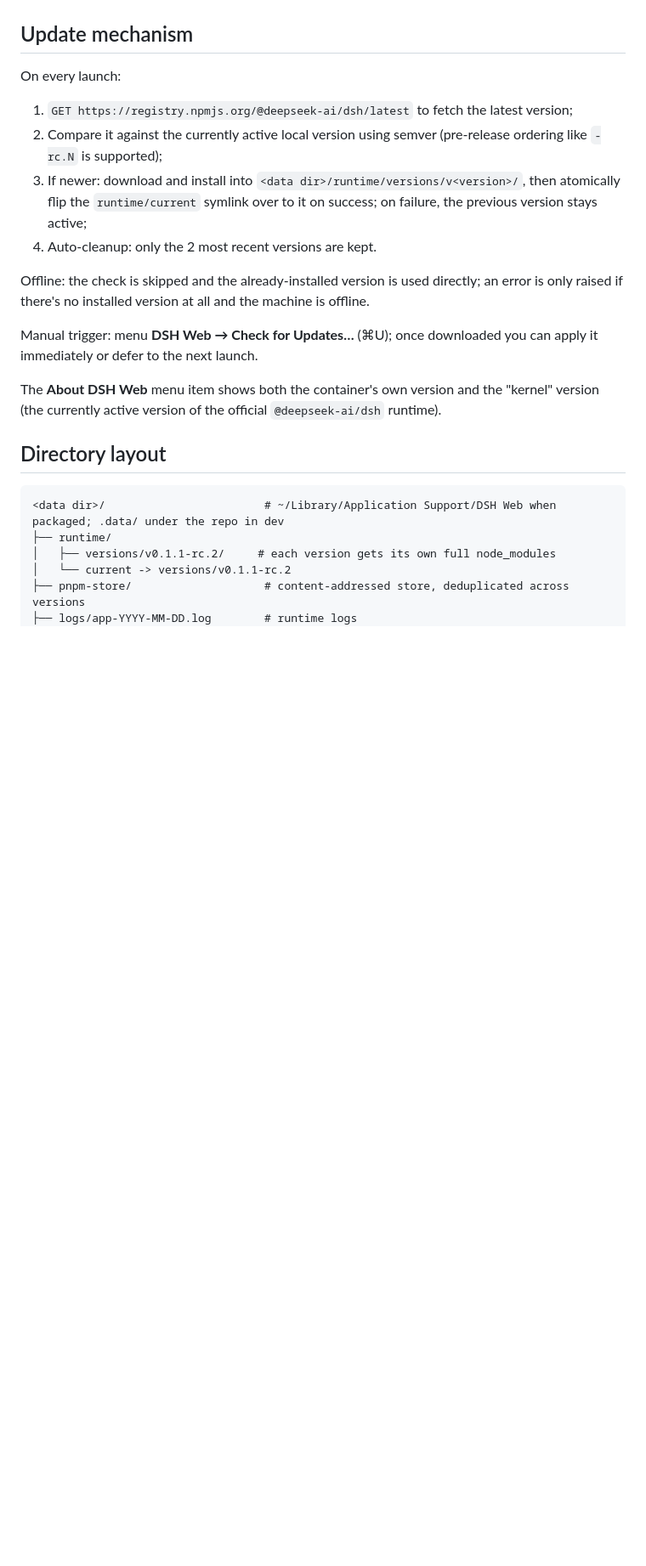
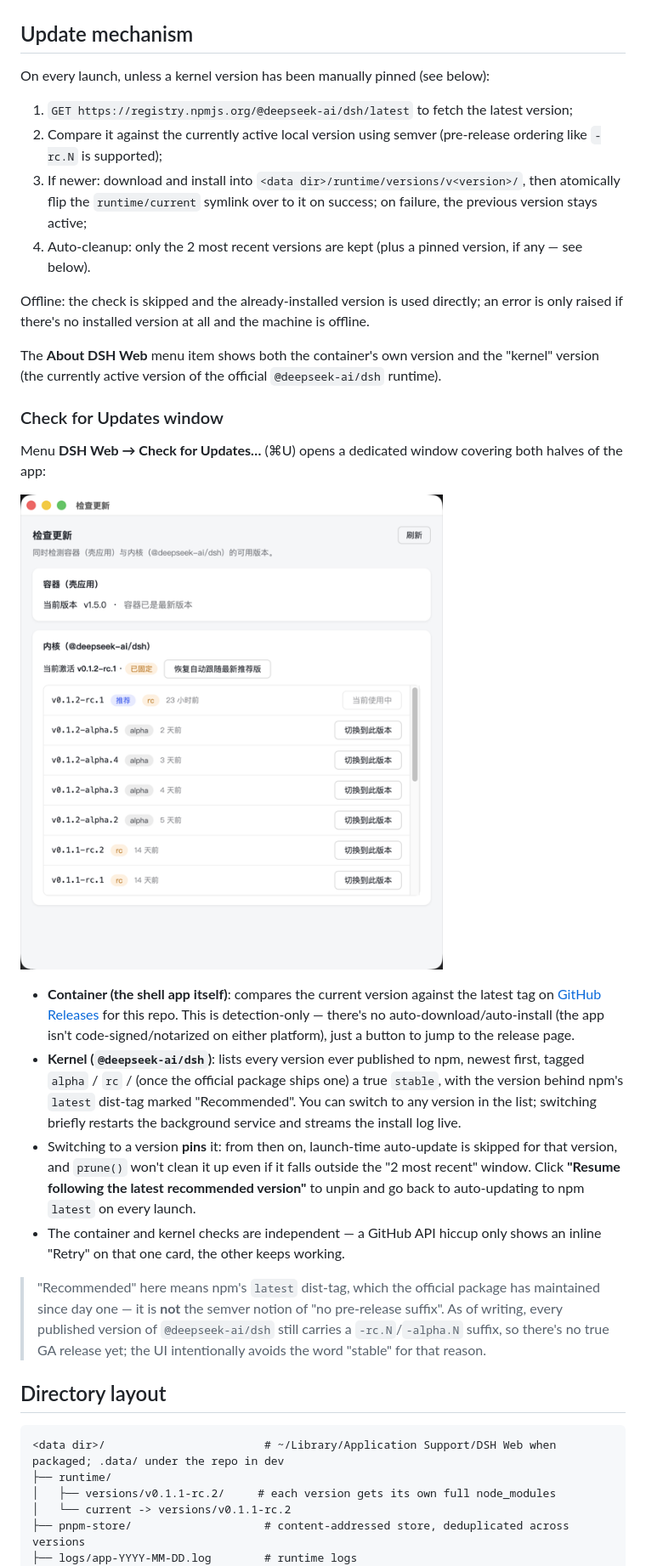
Before and after one commit to honghuachen/deepseekharness-desktop, a Markdown page: README.md, the part around one of its changes. Shown at 85% size. GitHub-like rendering; pictures changed too: docs/screenshots/update-check.png (added); blank space fills up the shorter version.

```diff
--- a/README.md
+++ b/README.md
@@ -62,18 +62,29 @@ Windows notes:
 
 ## Update mechanism
 
-On every launch:
+On every launch, unless a kernel version has been manually pinned (see below):
 
 1. `GET https://registry.npmjs.org/@deepseek-ai/dsh/latest` to fetch the latest version;
 2. Compare it against the currently active local version using semver (pre-release ordering like `-rc.N` is supported);
 3. If newer: download and install into `<data dir>/runtime/versions/v<version>/`, then atomically flip the `runtime/current` symlink over to it on success; on failure, the previous version stays active;
-4. Auto-cleanup: only the 2 most recent versions are kept.
+4. Auto-cleanup: only the 2 most recent versions are kept (plus a pinned version, if any — see below).
 
 Offline: the check is skipped and the already-installed version is used directly; an error is only raised if there's no installed version at all and the machine is offline.
 
-Manual trigger: menu **DSH Web → Check for Updates…** (⌘U); once downloaded you can apply it immediately or defer to the next launch.
+The **About DSH Web** menu item shows both the container's own version and the "kernel" version (the currently active version of the official `@deepseek-ai/dsh` runtime).
 
-The **About DSH Web** menu item shows both the container's own version and the "kernel" version (the currently active version of the official `@deepseek-ai/dsh` runtime).
+### Check for Updates window
+
+Menu **DSH Web → Check for Updates…** (⌘U) opens a dedicated window covering both halves of the app:
+
+![Check for Updates window: a container card showing the current version and whether a newer GitHub Release is available, and a kernel card listing every published npm version with tags, publish time, and a switch button](docs/screenshots/update-check.png)
+
+- **Container (the shell app itself)**: compares the current version against the latest tag on [GitHub Releases](https://github.com/honghuachen/deepseekharness-desktop/releases) for this repo. This is detection-only — there's no auto-download/auto-install (the app isn't code-signed/notarized on either platform), just a button to jump to the release page.
+- **Kernel (`@deepseek-ai/dsh`)**: lists every version ever published to npm, newest first, tagged `alpha` / `rc` / (once the official package ships one) a true `stable`, with the version behind npm's `latest` dist-tag marked "Recommended". You can switch to any version in the list; switching briefly restarts the background service and streams the install log live.
+- Switching to a version **pins** it: from then on, launch-time auto-update is skipped for that version, and `prune()` won't clean it up even if it falls outside the "2 most recent" window. Click **"Resume following the latest recommended version"** to unpin and go back to auto-updating to npm `latest` on every launch.
+- The container and kernel checks are independent — a GitHub API hiccup only shows an inline "Retry" on that one card, the other keeps working.
+
+> "Recommended" here means npm's `latest` dist-tag, which the official package has maintained since day one — it is **not** the semver notion of "no pre-release suffix". As of writing, every published version of `@deepseek-ai/dsh` still carries a `-rc.N`/`-alpha.N` suffix, so there's no true GA release yet; the UI intentionally avoids the word "stable" for that reason.
 
 ## Directory layout
 
```
Also changed, not shown: other parts of README.md (+10 -2 lines), README.zh.md (+25 -6 lines).
